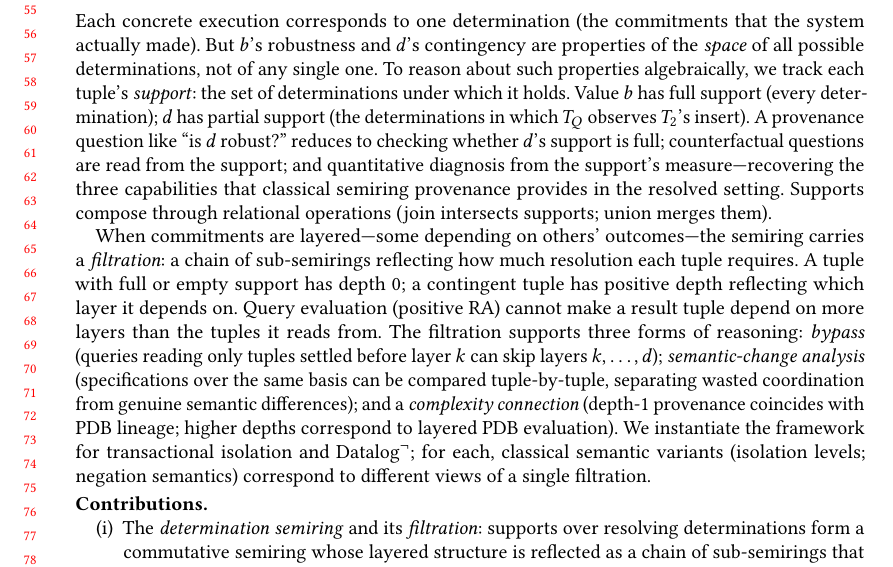
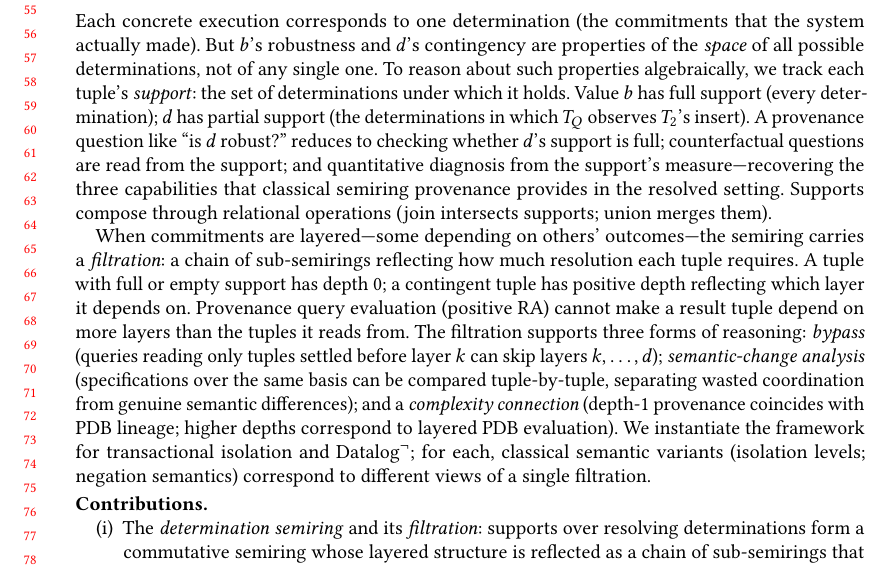
Before and after one commit to jhellerstein/provenance, a LaTeX paper (main.tex): part of page 2 of 37, cut so that both start at the same text. Compiled offline with pdfLaTeX.

Commit message:
Say 'Provenance query evaluation' at 173 for clarity

```diff
--- a/main.tex
+++ b/main.tex
@@ -170,8 +170,8 @@ semiring carries a \emph{filtration}: a chain of sub-semirings
 reflecting how much resolution each tuple requires.
 A tuple with full or empty support has depth~$0$; a contingent tuple
 has positive depth reflecting which layer it depends on.
-Query evaluation (positive RA) cannot make a result tuple depend on
-more layers than the tuples it reads from.
+Provenance query evaluation (positive RA) cannot make a result tuple
+depend on more layers than the tuples it reads from.
 The filtration supports three forms of reasoning:
 \emph{bypass} (queries reading only tuples settled before layer~$k$
 can skip layers $k, \ldots, d$); \emph{semantic-change analysis}
```
